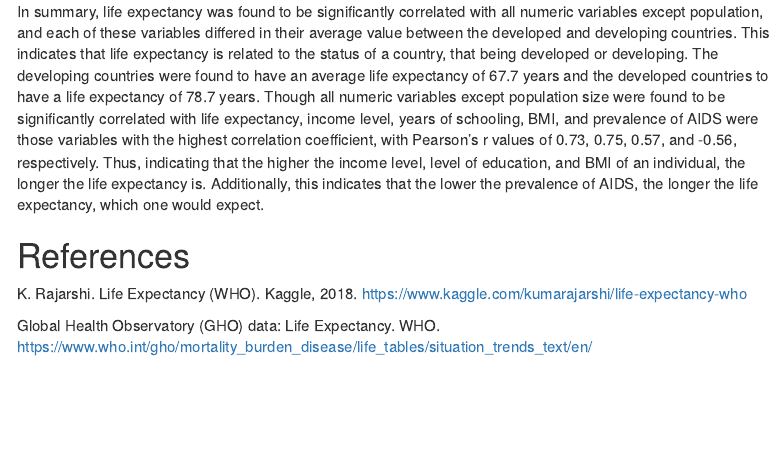
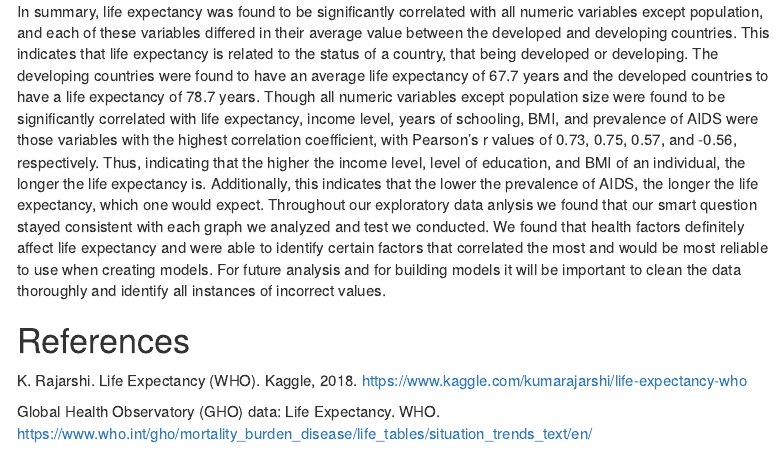
Before and after one commit to sk4cg/WorldHealthData, an R Markdown document (WorldHealthProject.Rmd): the page in a window 1100 px wide, from 15250 px down. Rendered offline with R 4.5, knitr and Pandoc, with nearby package versions; menus at the side of the page are left out.

Commit message:
conclusion

```diff
--- a/WorldHealthProject.Rmd
+++ b/WorldHealthProject.Rmd
@@ -674,7 +674,7 @@ ggplot(data=combined_means, aes(x=long, y=lat, group=group, fill=value)) +
 
 # Conclusion
 
-In summary, life expectancy was found to be significantly correlated with all numeric variables except population, and each of these variables differed in their average value between the developed and developing countries. This indicates that life expectancy is related to the status of a country, that being developed or developing. The developing countries were found to have an average life expectancy of 67.7 years and the developed countries to have a life expectancy of 78.7 years. Though all numeric variables except population size were found to be significantly correlated with life expectancy, income level, years of schooling, BMI, and prevalence of AIDS were those variables with the highest correlation coefficient, with Pearson's r values of 0.73, 0.75, 0.57, and -0.56, respectively. Thus, indicating that the higher the income level, level of education, and BMI of an individual, the longer the life expectancy is. Additionally, this indicates that the lower the prevalence of AIDS, the longer the life expectancy, which one would expect.
+In summary, life expectancy was found to be significantly correlated with all numeric variables except population, and each of these variables differed in their average value between the developed and developing countries. This indicates that life expectancy is related to the status of a country, that being developed or developing. The developing countries were found to have an average life expectancy of 67.7 years and the developed countries to have a life expectancy of 78.7 years. Though all numeric variables except population size were found to be significantly correlated with life expectancy, income level, years of schooling, BMI, and prevalence of AIDS were those variables with the highest correlation coefficient, with Pearson's r values of 0.73, 0.75, 0.57, and -0.56, respectively. Thus, indicating that the higher the income level, level of education, and BMI of an individual, the longer the life expectancy is. Additionally, this indicates that the lower the prevalence of AIDS, the longer the life expectancy, which one would expect. Throughout our exploratory data anlysis we found that our smart question stayed consistent with each graph we analyzed and test we conducted. We found that health factors definitely affect life expectancy and were able to identify certain factors that correlated the most and would be most reliable to use when creating models. For future analysis and for building models it will be important to clean the data thoroughly and identify all instances of incorrect values.
 
 
 # References
```
